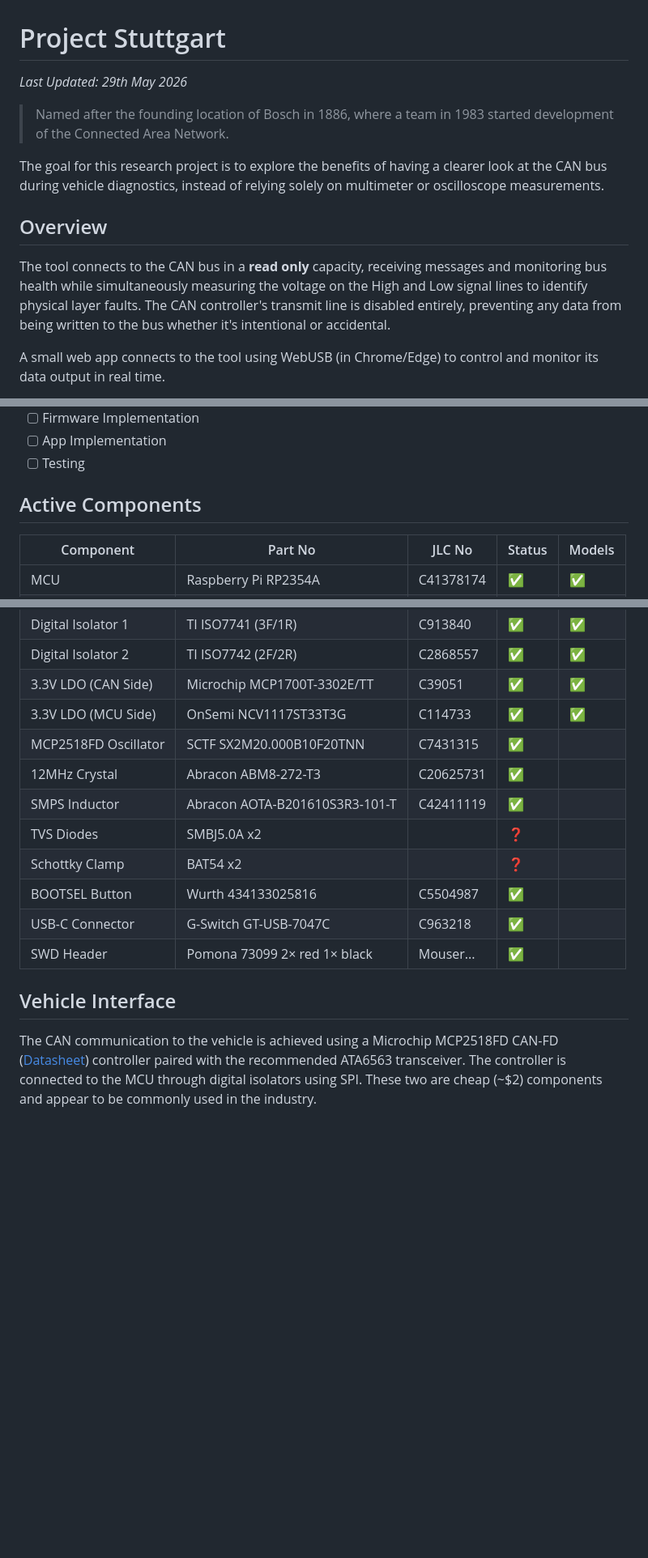
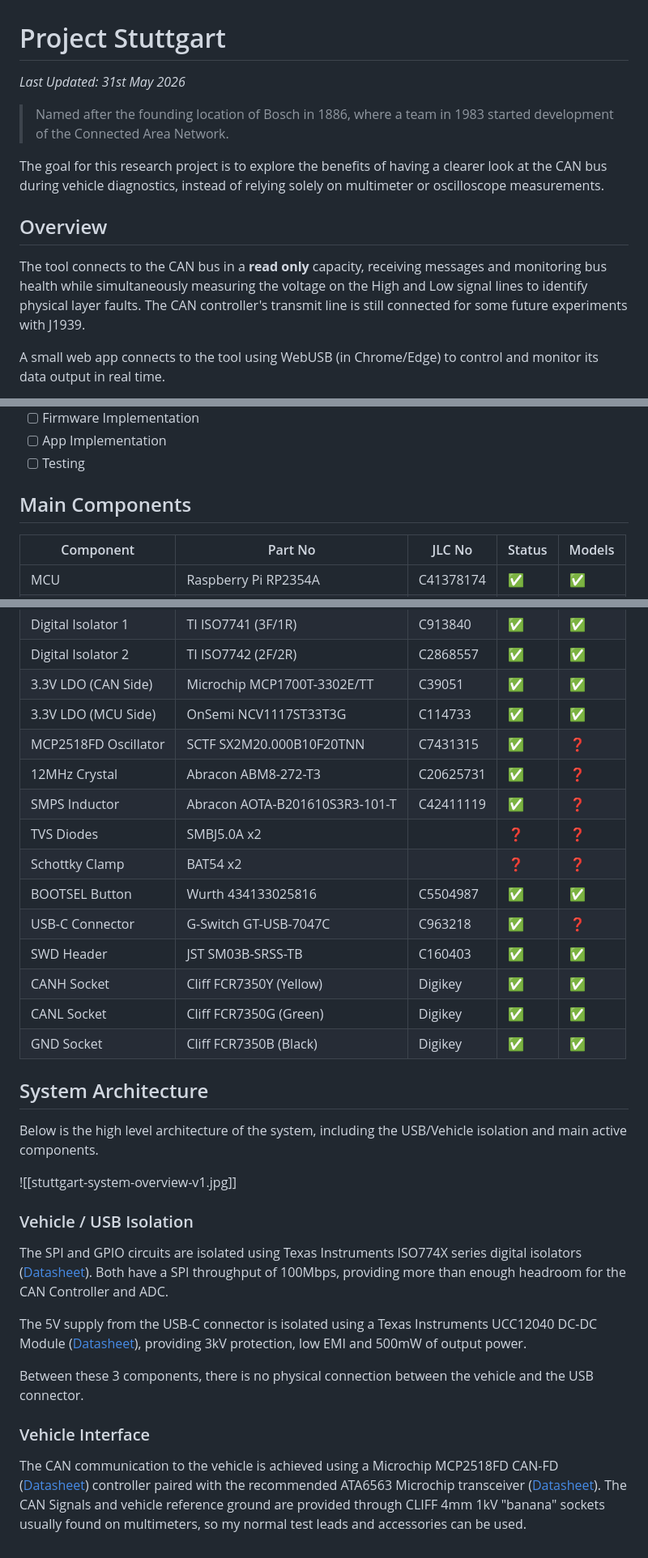
Before and after one commit to alexmills/stuttgart, a Markdown page: readme.md, 3 parts joined by grey strips. Shown at 81% size. Drawn GitHub-style; blank space fills up the shorter version.

Commit message:
Updated readme with system architecture

```diff
--- a/readme.md
+++ b/readme.md
@@ -1,13 +1,13 @@
 # Project Stuttgart
 
-*Last Updated: 29th May 2026*
+*Last Updated: 31st May 2026*
 
 > Named after the founding location of Bosch in 1886, where a team in 1983 started development of the Connected Area Network.
 
 The goal for this research project is to explore the benefits of having a clearer look at the CAN bus during vehicle diagnostics, instead of relying solely on multimeter or oscilloscope measurements.
 ## Overview
 
-The tool connects to the CAN bus in a **read only** capacity, receiving messages and monitoring bus health while simultaneously measuring the voltage on the High and Low signal lines to identify physical layer faults. The CAN controller's transmit line is disabled entirely, preventing any data from being written to the bus whether it's intentional or accidental.
+The tool connects to the CAN bus in a **read only** capacity, receiving messages and monitoring bus health while simultaneously measuring the voltage on the High and Low signal lines to identify physical layer faults. The CAN controller's transmit line is still connected for some future experiments with J1939.
 
 A small web app connects to the tool using WebUSB (in Chrome/Edge) to control and monitor its data output in real time.
 
@@ -39,7 +39,7 @@ The current state of the project as follows:
 - [ ] App Implementation
 - [ ] Testing
 
-## Active Components
+## Main Components
 
 | Component            | Part No                        | JLC No    | Status | Models |
 | -------------------- | ------------------------------ | --------- | ------ | ------ |
@@ -52,15 +52,32 @@ The current state of the project as follows:
 | Digital Isolator 2   | TI ISO7742 (2F/2R)             | C2868557  | ✅      | ✅      |
 | 3.3V LDO (CAN Side)  | Microchip MCP1700T-3302E/TT    | C39051    | ✅      | ✅      |
 | 3.3V LDO (MCU Side)  | OnSemi NCV1117ST33T3G          | C114733   | ✅      | ✅      |
-| MCP2518FD Oscillator | SCTF SX2M20.000B10F20TNN       | C7431315  | ✅      |        |
-| 12MHz Crystal        | Abracon ABM8-272-T3            | C20625731 | ✅      |        |
-| SMPS Inductor        | Abracon AOTA-B201610S3R3-101-T | C42411119 | ✅      |        |
-| TVS Diodes           | SMBJ5.0A x2                    |           | ❓      |        |
-| Schottky Clamp       | BAT54 x2                       |           | ❓      |        |
-| BOOTSEL Button       | Wurth 434133025816             | C5504987  | ✅      |        |
-| USB-C Connector      | G-Switch GT-USB-7047C          | C963218   | ✅      |        |
-| SWD Header           | Pomona 73099 2× red 1× black   | Mouser... | ✅      |        |
+| MCP2518FD Oscillator | SCTF SX2M20.000B10F20TNN       | C7431315  | ✅      | ❓      |
+| 12MHz Crystal        | Abracon ABM8-272-T3            | C20625731 | ✅      | ❓      |
+| SMPS Inductor        | Abracon AOTA-B201610S3R3-101-T | C42411119 | ✅      | ❓      |
+| TVS Diodes           | SMBJ5.0A x2                    |           | ❓      | ❓      |
+| Schottky Clamp       | BAT54 x2                       |           | ❓      | ❓      |
+| BOOTSEL Button       | Wurth 434133025816             | C5504987  | ✅      | ✅      |
+| USB-C Connector      | G-Switch GT-USB-7047C          | C963218   | ✅      | ❓      |
+| SWD Header           | JST SM03B-SRSS-TB              | C160403   | ✅      | ✅      |
+| CANH Socket          | Cliff FCR7350Y (Yellow)        | Digikey   | ✅      | ✅      |
+| CANL Socket          | Cliff FCR7350G (Green)         | Digikey   | ✅      | ✅      |
+| GND Socket           | Cliff FCR7350B (Black)         | Digikey   | ✅      | ✅      |
 
-## Vehicle Interface
+## System Architecture
 
-The CAN communication to the vehicle is achieved using a Microchip MCP2518FD CAN-FD ([Datasheet](https://ww1.microchip.com/downloads/aemDocuments/documents/OTH/ProductDocuments/DataSheets/External-CAN-FD-Controller-with-SPI-Interface-DS20006027B.pdf)) controller paired with the recommended ATA6563 transceiver. The controller is connected to the MCU through digital isolators using SPI. These two are cheap (~$2) components and appear to be commonly used in the industry.
+Below is the high level architecture of the system, including the USB/Vehicle isolation and main active components.
+
+![[stuttgart-system-overview-v1.jpg]]
+
+### Vehicle / USB Isolation
+
+The SPI and GPIO circuits are isolated using Texas Instruments ISO774X series digital isolators ([Datasheet](https://www.ti.com/lit/ds/symlink/iso7742.pdf)). Both have a SPI throughput of 100Mbps, providing more than enough headroom for the CAN Controller and ADC.
+
+The 5V supply from the USB-C connector is isolated using a Texas Instruments UCC12040 DC-DC Module ([Datasheet](https://www.ti.com/lit/ds/symlink/ucc12040.pdf)), providing 3kV protection, low EMI and 500mW of output power.
+
+Between these 3 components, there is no physical connection between the vehicle and the USB connector.
+
+### Vehicle Interface
+
+The CAN communication to the vehicle is achieved using a Microchip MCP2518FD CAN-FD ([Datasheet](https://ww1.microchip.com/downloads/aemDocuments/documents/OTH/ProductDocuments/DataSheets/External-CAN-FD-Controller-with-SPI-Interface-DS20006027B.pdf)) controller paired with the recommended ATA6563 Microchip transceiver ([Datasheet](https://ww1.microchip.com/downloads/aemDocuments/documents/APID/ProductDocuments/DataSheets/ATA6562.3-Data-Sheet-20005790E.pdf)). The CAN Signals and vehicle reference ground are provided through CLIFF 4mm 1kV "banana" sockets usually found on multimeters, so my normal test leads and accessories can be used.
```
Also changed, not shown: stuttgart-system-overview-v1.jpg (added).
